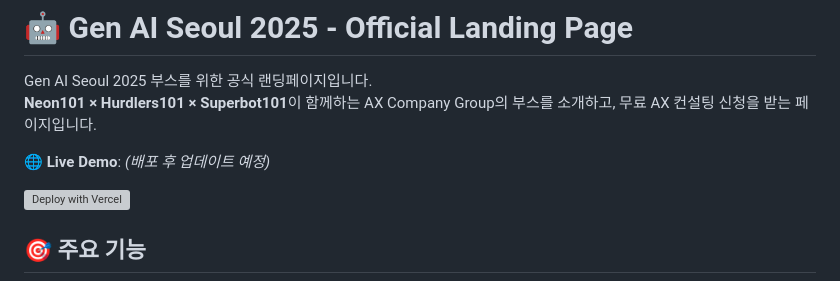
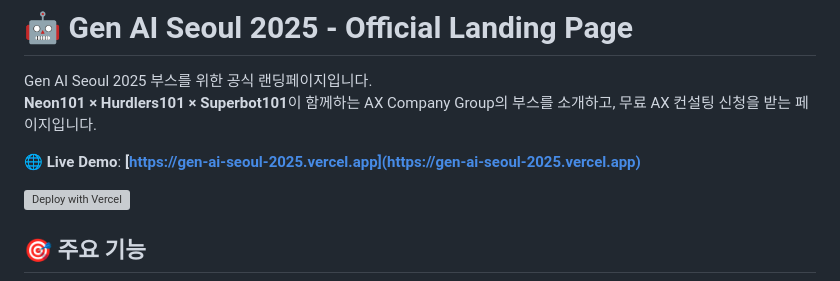
Before and after one commit to team-hurdlers/gen-ai-seoul-2025, a Markdown page: README.md, the part around the change. Drawn GitHub-style; grey boxes are pictures that could not be loaded.

Commit message:
🌐 Update live demo URL to gen-ai-seoul-2025.vercel.app

```diff
--- a/README.md
+++ b/README.md
@@ -3,7 +3,7 @@
 Gen AI Seoul 2025 부스를 위한 공식 랜딩페이지입니다.
 **Neon101 × Hurdlers101 × Superbot101**이 함께하는 AX Company Group의 부스를 소개하고, 무료 AX 컨설팅 신청을 받는 페이지입니다.
 
-🌐 **Live Demo**: *(배포 후 업데이트 예정)*
+🌐 **Live Demo**: **[https://gen-ai-seoul-2025.vercel.app](https://gen-ai-seoul-2025.vercel.app)**
 
 [![Deploy with Vercel](https://vercel.com/button)](https://vercel.com/new/clone?repository-url=https://github.com/team-hurdlers/gen-ai-seoul-2025)
 
```
